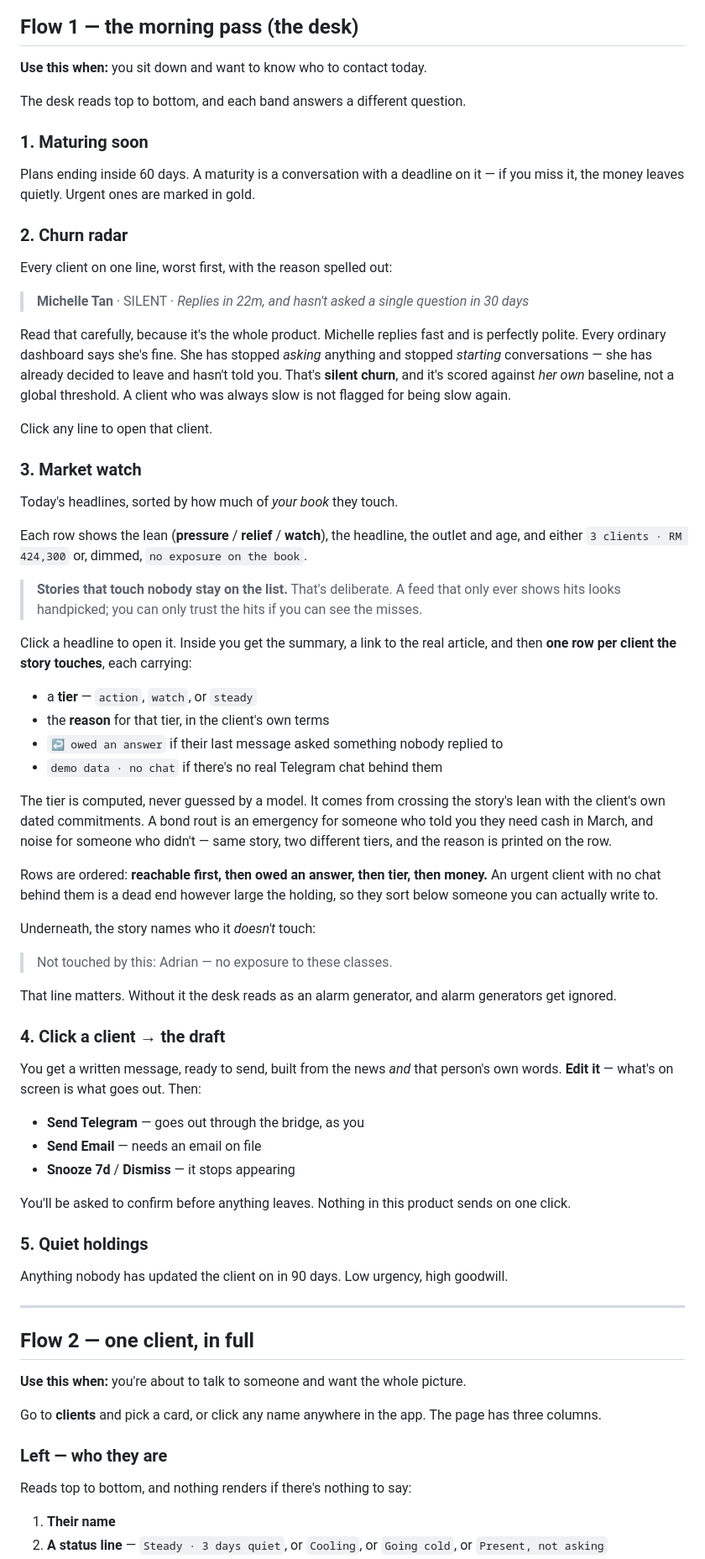
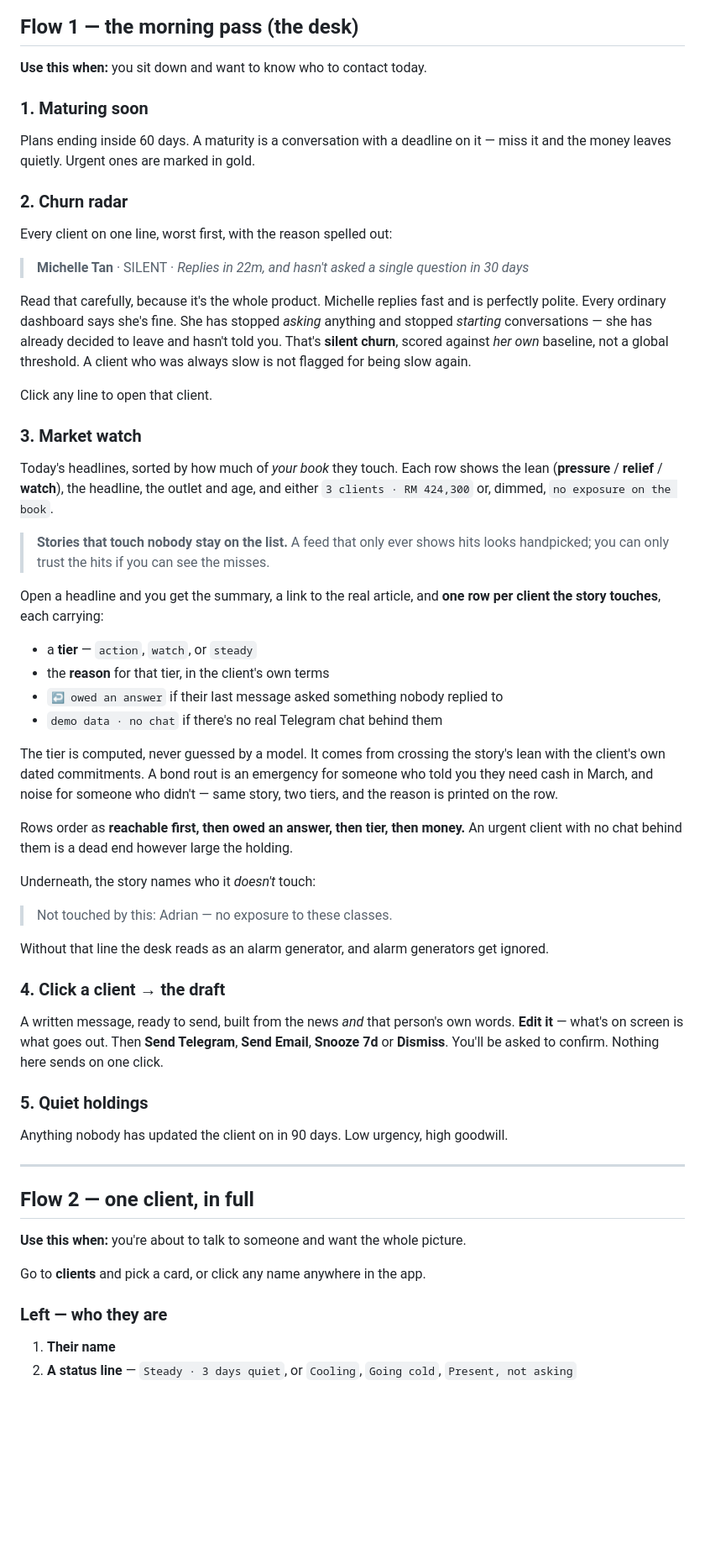
Before and after one commit to POTATO0826/CHADBUDD, a Markdown page: README.md, the part around one of its changes. Shown at 84% size. Drawn GitHub-style; blank space fills up the shorter version.

```diff
--- a/README.md
+++ b/README.md
@@ -75,11 +321,9 @@ The two you'll live in are **desk** and **clients**. The rest support them.
 
 **Use this when:** you sit down and want to know who to contact today.
 
-The desk reads top to bottom, and each band answers a different question.
-
 ### 1. Maturing soon
 Plans ending inside 60 days. A maturity is a conversation with a deadline on it —
-if you miss it, the money leaves quietly. Urgent ones are marked in gold.
+miss it and the money leaves quietly. Urgent ones are marked in gold.
 
 ### 2. Churn radar
 Every client on one line, worst first, with the reason spelled out:
@@ -89,57 +333,48 @@ Every client on one line, worst first, with the reason spelled out:
 Read that carefully, because it's the whole product. Michelle replies fast and is
 perfectly polite. Every ordinary dashboard says she's fine. She has stopped
 *asking* anything and stopped *starting* conversations — she has already decided
-to leave and hasn't told you. That's **silent churn**, and it's scored against
-*her own* baseline, not a global threshold. A client who was always slow is not
-flagged for being slow again.
+to leave and hasn't told you. That's **silent churn**, scored against *her own*
+baseline, not a global threshold. A client who was always slow is not flagged for
+being slow again.
 
 Click any line to open that client.
 
 ### 3. Market watch
-Today's headlines, sorted by how much of *your book* they touch.
+Today's headlines, sorted by how much of *your book* they touch. Each row shows
+the lean (**pressure** / **relief** / **watch**), the headline, the outlet and
+age, and either `3 clients · RM 424,300` or, dimmed, `no exposure on the book`.
 
-Each row shows the lean (**pressure** / **relief** / **watch**), the headline, the
-outlet and age, and either `3 clients · RM 424,300` or, dimmed,
-`no exposure on the book`.
+> **Stories that touch nobody stay on the list.** A feed that only ever shows hits
+> looks handpicked; you can only trust the hits if you can see the misses.
 
-> **Stories that touch nobody stay on the list.** That's deliberate. A feed that
-> only ever shows hits looks handpicked; you can only trust the hits if you can
-> see the misses.
-
-Click a headline to open it. Inside you get the summary, a link to the real
-article, and then **one row per client the story touches**, each carrying:
+Open a headline and you get the summary, a link to the real article, and **one row
+per client the story touches**, each carrying:
 
 - a **tier** — `action`, `watch`, or `steady`
 - the **reason** for that tier, in the client's own terms
 - `↩ owed an answer` if their last message asked something nobody replied to
 - `demo data · no chat` if there's no real Telegram chat behind them
 
-The tier is computed, never guessed by a model. It comes from crossing the
-story's lean with the client's own dated commitments. A bond rout is an emergency
-for someone who told you they need cash in March, and noise for someone who
-didn't — same story, two different tiers, and the reason is printed on the row.
+The tier is computed, never guessed by a model. It comes from crossing the story's
+lean with the client's own dated commitments. A bond rout is an emergency for
+someone who told you they need cash in March, and noise for someone who didn't —
+same story, two tiers, and the reason is printed on the row.
 
-Rows are ordered: **reachable first, then owed an answer, then tier, then money.**
-An urgent client with no chat behind them is a dead end however large the
-holding, so they sort below someone you can actually write to.
+Rows order as **reachable first, then owed an answer, then tier, then money.** An
+urgent client with no chat behind them is a dead end however large the holding.
 
 Underneath, the story names who it *doesn't* touch:
 
 > Not touched by this: Adrian — no exposure to these classes.
 
-That line matters. Without it the desk reads as an alarm generator, and alarm
-generators get ignored.
+Without that line the desk reads as an alarm generator, and alarm generators get
+ignored.
 
 ### 4. Click a client → the draft
-You get a written message, ready to send, built from the news *and* that person's
-own words. **Edit it** — what's on screen is what goes out. Then:
-
-- **Send Telegram** — goes out through the bridge, as you
-- **Send Email** — needs an email on file
-- **Snooze 7d** / **Dismiss** — it stops appearing
-
-You'll be asked to confirm before anything leaves. Nothing in this product sends
-on one click.
+A written message, ready to send, built from the news *and* that person's own
+words. **Edit it** — what's on screen is what goes out. Then **Send Telegram**,
+**Send Email**, **Snooze 7d** or **Dismiss**. You'll be asked to confirm. Nothing
+here sends on one click.
 
 ### 5. Quiet holdings
 Anything nobody has updated the client on in 90 days. Low urgency, high goodwill.
@@ -150,12 +385,10 @@ Anything nobody has updated the client on in 90 days. Low urgency, high goodwill
 
 **Use this when:** you're about to talk to someone and want the whole picture.
 
-Go to **clients** and pick a card, or click any name anywhere in the app. The
-page has three columns.
+Go to **clients** and pick a card, or click any name anywhere in the app.
 
 ### Left — who they are
-Reads top to bottom, and nothing renders if there's nothing to say:
 
 1. **Their name**
-2. **A status line** — `Steady · 3 days quiet`, or `Cooling`, or `Going cold`, or
+2. **A status line** — `Steady · 3 days quiet`, or `Cooling`, `Going cold`,
    `Present, not asking`
```
Also changed, not shown: other parts of README.md (+306 -152 lines).
